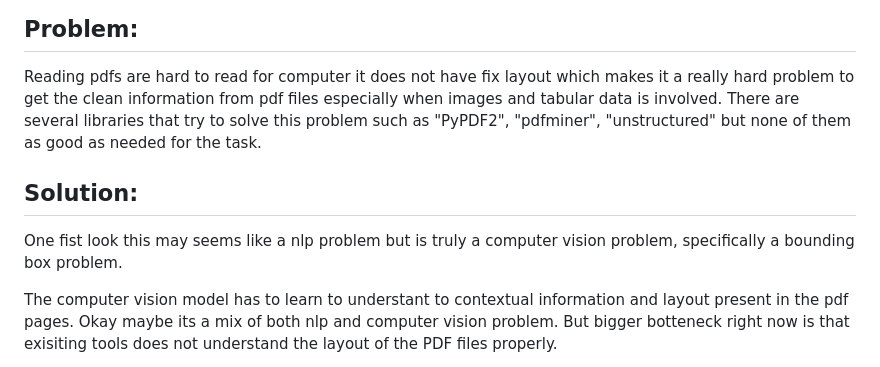
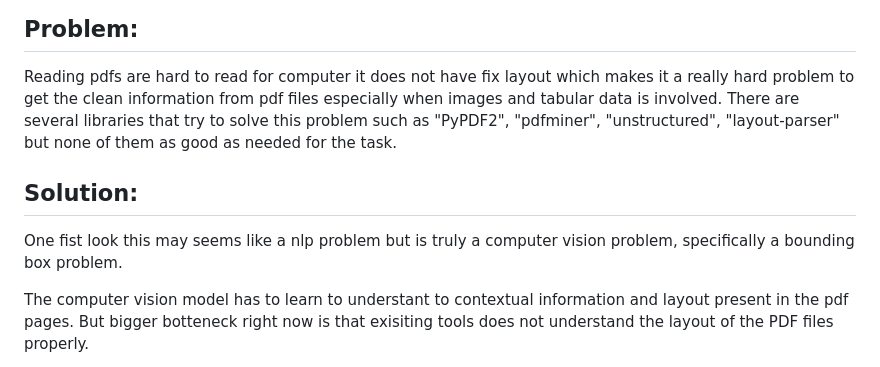
Before and after one commit to abhisingh977/medical_docu, a Markdown page: README.md, the part around the change printed below. Drawn GitHub-style.

```diff
--- a/README.md
+++ b/README.md
@@ -12,10 +12,10 @@ One of the the biggest problems collecting medical information is that they are
 
 ## Problem:
 Reading pdfs are hard to read for computer it does not have fix layout which makes it a really hard problem to get the clean information from pdf files especially when images and tabular data is involved.
-There are several libraries that try to solve this problem such as "PyPDF2", "pdfminer", "unstructured" but none of them as good as needed for the task.
+There are several libraries that try to solve this problem such as "PyPDF2", "pdfminer", "unstructured", "layout-parser" but none of them as good as needed for the task.
 
 ## Solution:
 One fist look this may seems like a nlp problem but is truly a computer vision problem, specifically a bounding box problem.
 
-The computer vision model has to learn to understant to contextual information and layout present in the pdf pages. Okay maybe its a mix of both nlp and computer vision problem. But bigger botteneck right now is that exisiting tools does not understand the layout of the PDF files properly.
+The computer vision model has to learn to understant to contextual information and layout present in the pdf pages. But bigger botteneck right now is that exisiting tools does not understand the layout of the PDF files properly.
 
```
Also changed, not shown: other parts of README.md (+17 -4 lines), img/analytics dashboard.png (added), img/home.png (added), img/results.png (added), img/system.png (added), img/system_design.png (deleted), img/ui.png (deleted).
